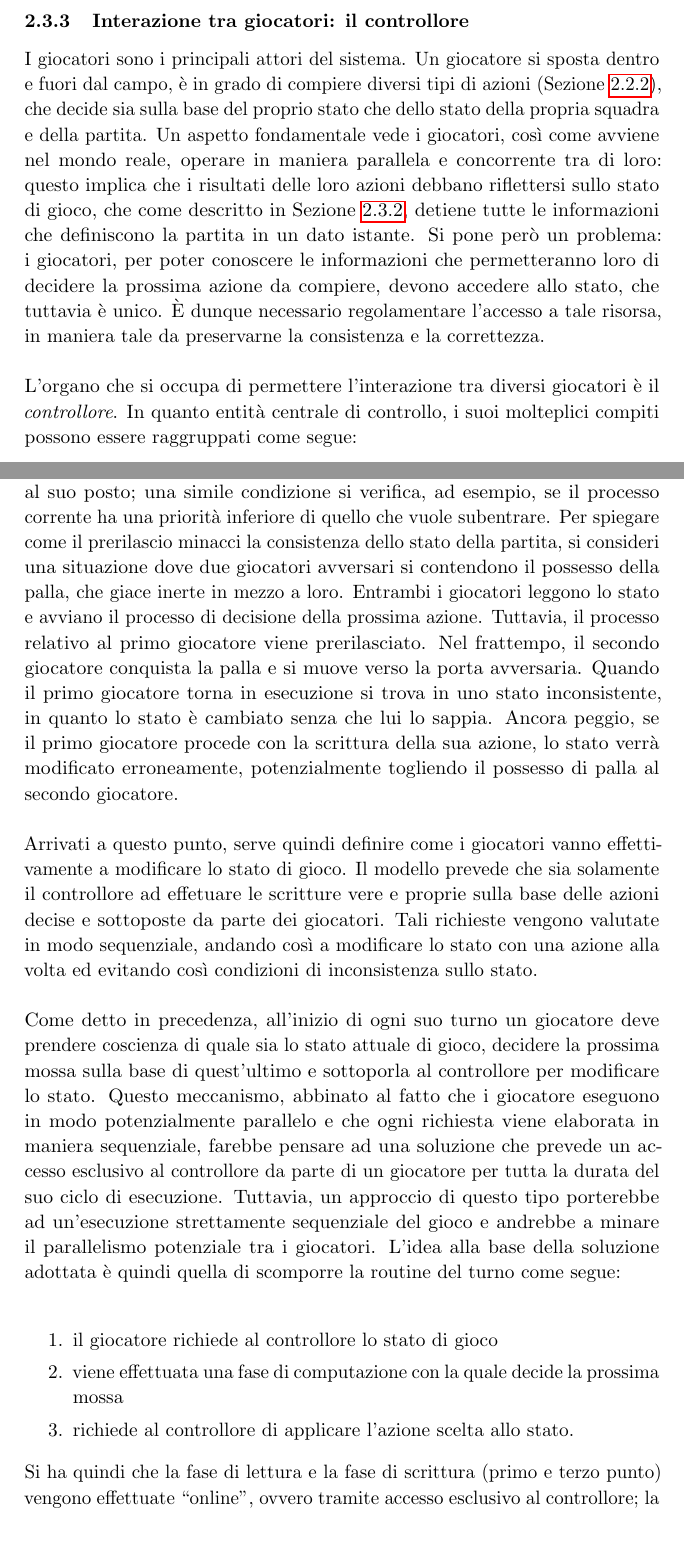
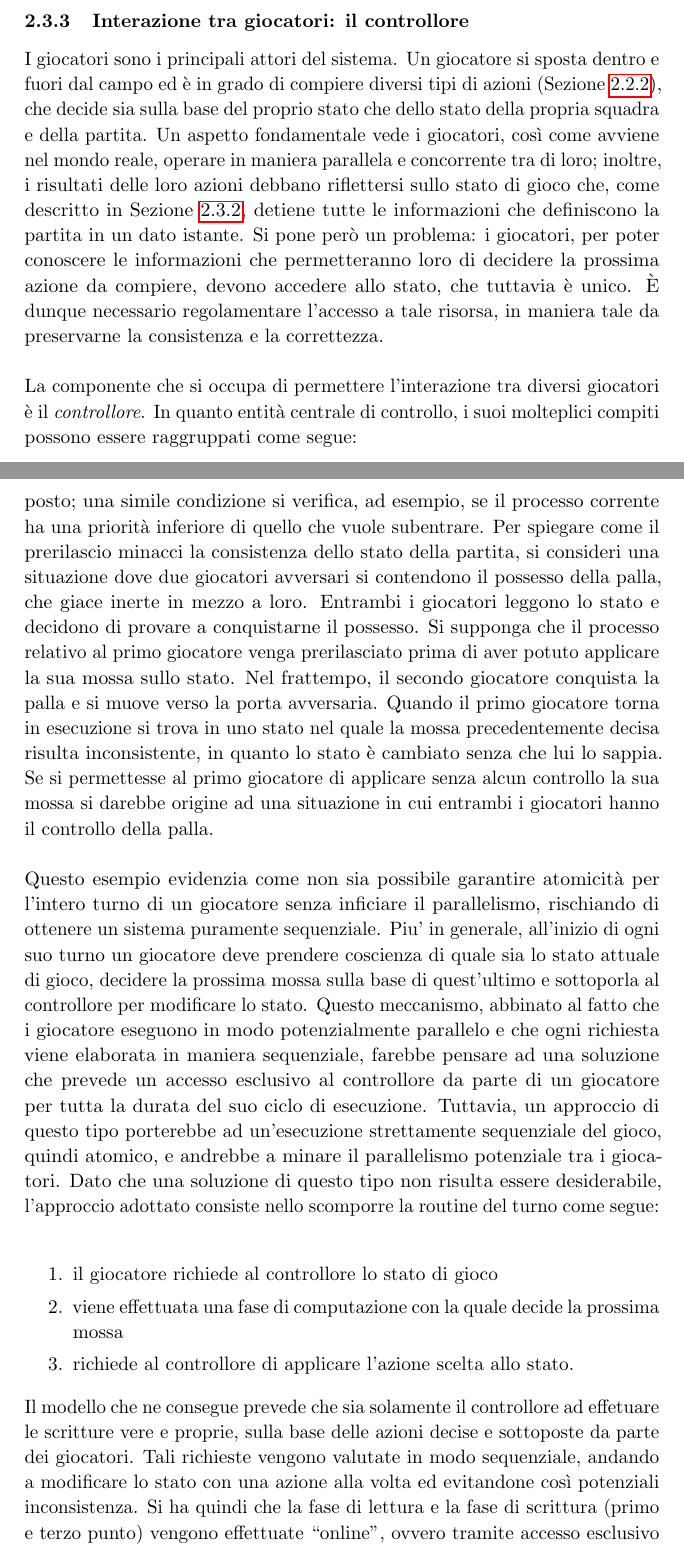
Before and after one commit to dextorer/SCD, a LaTeX document (relazione/relazione.tex, which reads relazione/3_modello.tex): two parts of pages 11 and 12 of 48, joined at a grey line, cut so that both start at the same text. Compiled offline with pdfLaTeX.

Commit message:
a lot of stuf

```diff
--- a/relazione/3_modello.tex
+++ b/relazione/3_modello.tex
@@ -11,9 +11,9 @@
 \label{sec:modello_interazione_giocatori}
 
 %Interazione tra giocatori: il controllore.
-I giocatori sono i principali attori del sistema. Un giocatore si sposta dentro e fuori dal campo, è in grado di compiere diversi tipi di azioni (Sezione~\ref{sec:analisi_giocatori}), che decide sia sulla base del proprio stato che dello stato della propria squadra e della partita. Un aspetto fondamentale vede i giocatori, così come avviene nel mondo reale, operare in maniera parallela e concorrente tra di loro: questo implica che i risultati delle loro azioni debbano riflettersi sullo stato di gioco, che come descritto in Sezione~\ref{sec:entita_coinvolte_stato}, detiene tutte le informazioni che definiscono la partita in un dato istante. Si pone però un problema: i giocatori, per poter conoscere le informazioni che permetteranno loro di decidere la prossima azione da compiere, devono accedere allo stato, che tuttavia è unico. È dunque necessario regolamentare l'accesso a tale risorsa, in maniera tale da preservarne la consistenza e la correttezza.\\
+I giocatori sono i principali attori del sistema. Un giocatore si sposta dentro e fuori dal campo ed è in grado di compiere diversi tipi di azioni (Sezione~\ref{sec:analisi_giocatori}), che decide sia sulla base del proprio stato che dello stato della propria squadra e della partita. Un aspetto fondamentale vede i giocatori, così come avviene nel mondo reale, operare in maniera parallela e concorrente tra di loro; inoltre, i risultati delle loro azioni debbano riflettersi sullo stato di gioco che, come descritto in Sezione~\ref{sec:entita_coinvolte_stato}, detiene tutte le informazioni che definiscono la partita in un dato istante. Si pone però un problema: i giocatori, per poter conoscere le informazioni che permetteranno loro di decidere la prossima azione da compiere, devono accedere allo stato, che tuttavia è unico. È dunque necessario regolamentare l'accesso a tale risorsa, in maniera tale da preservarne la consistenza e la correttezza.\\
 
-L'organo che si occupa di permettere l'interazione tra diversi giocatori è il \textit{controllore}. In quanto entità centrale di controllo, i suoi molteplici compiti possono essere raggruppati come segue:
+La componente che si occupa di permettere l'interazione tra diversi giocatori è il \textit{controllore}. In quanto entità centrale di controllo, i suoi molteplici compiti possono essere raggruppati come segue:
 
 \begin{enumerate}
 	\item Permettere ai giocatori di accedere allo stato, sia per leggerne le informazioni sia per poterle modificare
@@ -23,11 +23,9 @@ L'organo che si occupa di permettere l'interazione tra diversi giocatori è il \
 
 Come già accennato precedentemente, un giocatore decide la sua prossima mossa sulla base dello stato corrente della partita: ad esempio, trovandosi in possesso della palla nell'area avversaria e senza nessun giocatore a marcarlo, è ragionevole che il giocatore decida di tirare per provare a realizzare un goal. Al tempo stesso, l'azione che egli compie si ripercuote sullo stato della partita, andandone a modificare una parte: di nuovo, se il giocatore segna, il punteggio della partita cambia e i giocatori ritornano in posizione di partenza per ricominciare il gioco. Questo meccanismo mette in luce una necessità tale per cui le operazioni che alterano lo stato siano quanto più possibile sequenziali ed atomiche. Sebbene questo argomento verrà trattato ampiamente nel Capitolo~\ref{sec:analisi_architetturale}, è importante capire il motivo dell'importanza di queste due caratteristiche.\\
 
-L'assunzione di atomicità si rivela particolamente critica quando si assume di operare in condizioni di prerilascio dei processi. Sotto questa condizione, un processo correntemente in esecuzione può essere ``temporaneamente fermato'' (prerilasciato) in favore di un altro processo, che entra quindi in esecuzione al suo posto; una simile condizione si verifica, ad esempio, se il processo corrente ha una priorità inferiore di quello che vuole subentrare. Per spiegare come il prerilascio minacci la consistenza dello stato della partita, si consideri una situazione dove due giocatori avversari si contendono il possesso della palla, che giace inerte in mezzo a loro. Entrambi i giocatori leggono lo stato e avviano il processo di decisione della prossima azione. Tuttavia, il processo relativo al primo giocatore viene prerilasciato. Nel frattempo, il secondo giocatore conquista la palla e si muove verso la porta avversaria. Quando il primo giocatore torna in esecuzione si trova in uno stato inconsistente, in quanto lo stato è cambiato senza che lui lo sappia. Ancora peggio, se il primo giocatore procede con la scrittura della sua azione, lo stato verrà modificato erroneamente, potenzialmente togliendo il possesso di palla al secondo giocatore.\\
+Il requisito di atomicità si rivela particolamente critico quando si assume di operare in condizioni di prerilascio dei processi. Sotto questa condizione, un processo in esecuzione può essere ``temporaneamente fermato'' (prerilasciato) in favore di un altro processo, che entra quindi in esecuzione al suo posto; una simile condizione si verifica, ad esempio, se il processo corrente ha una priorità inferiore di quello che vuole subentrare. Per spiegare come il prerilascio minacci la consistenza dello stato della partita, si consideri una situazione dove due giocatori avversari si contendono il possesso della palla, che giace inerte in mezzo a loro. Entrambi i giocatori leggono lo stato e decidono di provare a conquistarne il possesso. Si supponga che il processo relativo al primo giocatore venga prerilasciato prima di aver potuto applicare la sua mossa sullo stato. Nel frattempo, il secondo giocatore conquista la palla e si muove verso la porta avversaria. Quando il primo giocatore torna in esecuzione si trova in uno stato nel quale la mossa precedentemente decisa risulta inconsistente, in quanto lo stato è cambiato senza che lui lo sappia. Se si permettesse al primo giocatore di applicare senza alcun controllo la sua mossa si darebbe origine ad una situazione in cui entrambi i giocatori hanno il controllo della palla.\\
 
-Arrivati a questo punto, serve quindi definire come i giocatori vanno effettivamente a modificare lo stato di gioco. Il modello prevede che sia solamente il controllore ad effetuare le scritture vere e proprie sulla base delle azioni decise e sottoposte da parte dei giocatori. Tali richieste vengono valutate in modo sequenziale, andando così a modificare lo stato con una azione alla volta ed evitando così condizioni di inconsistenza sullo stato.\\
-
-Come detto in precedenza, all'inizio di ogni suo turno un giocatore deve prendere coscienza di quale sia lo stato attuale di gioco, decidere la prossima mossa sulla base di quest'ultimo e sottoporla al controllore per modificare lo stato. Questo meccanismo, abbinato al fatto che i giocatore eseguono in modo potenzialmente parallelo e che ogni richiesta viene elaborata in maniera sequenziale, farebbe pensare ad una soluzione che prevede un accesso esclusivo al controllore da parte di un giocatore per tutta la durata del suo ciclo di esecuzione. Tuttavia, un approccio di questo tipo porterebbe ad un'esecuzione strettamente sequenziale del gioco e andrebbe a minare il parallelismo potenziale tra i giocatori. L'idea alla base della soluzione adottata è quindi quella di scomporre la routine del turno come segue:\\
+ Questo esempio evidenzia come non sia possibile garantire atomicità per l'intero turno di un giocatore senza inficiare il parallelismo, rischiando di ottenere un sistema puramente sequenziale. Piu' in generale, all'inizio di ogni suo turno un giocatore deve prendere coscienza di quale sia lo stato attuale di gioco, decidere la prossima mossa sulla base di quest'ultimo e sottoporla al controllore per modificare lo stato. Questo meccanismo, abbinato al fatto che i giocatore eseguono in modo potenzialmente parallelo e che ogni richiesta viene elaborata in maniera sequenziale, farebbe pensare ad una soluzione che prevede un accesso esclusivo al controllore da parte di un giocatore per tutta la durata del suo ciclo di esecuzione. Tuttavia, un approccio di questo tipo porterebbe ad un'esecuzione strettamente sequenziale del gioco, quindi atomico, e andrebbe a minare il parallelismo potenziale tra i giocatori. Dato che una soluzione di questo tipo non risulta essere desiderabile, l'approccio adottato consiste nello scomporre la routine del turno come segue:\\
 
 \begin{enumerate}
 	\item il giocatore richiede al controllore lo stato di gioco
@@ -35,7 +33,7 @@ Come detto in precedenza, all'inizio di ogni suo turno un giocatore deve prender
 	\item richiede al controllore di applicare l'azione scelta allo stato.
 \end{enumerate}
 
-Si ha quindi che la fase di lettura e la fase di scrittura (primo e terzo punto) vengono effettuate “online”, ovvero tramite accesso esclusivo al controllore; la parte di scelta della prossima azione avviene invece “offline”, quindi senza la necessità di interagire con esso. In questo modo si guadagna un parallelismo potenziale nella seconda fase, permettendo così ai giocatori di non interferire tra di loro nella decisione della prossima mossa.
+Il modello che ne consegue prevede che sia solamente il controllore ad effetuare le scritture vere e proprie, sulla base delle azioni decise e sottoposte da parte dei giocatori. Tali richieste vengono valutate in modo sequenziale, andando a modificare lo stato con una azione alla volta ed evitandone così potenziali inconsistenza. Si ha quindi che la fase di lettura e la fase di scrittura (primo e terzo punto) vengono effettuate “online”, ovvero tramite accesso esclusivo al controllore; la parte di scelta della prossima azione avviene invece “offline”, quindi senza la necessità di interagire con esso. In questo modo si guadagna un parallelismo potenziale nella seconda fase, permettendo così ai giocatori di non interferire tra di loro nella decisione della prossima mossa.\\
 
 \subsubsection{Verifica sullo stato di gioco: l'arbitro}
 \label{sec:modello_verifica_arbitro}
```
Also changed, not shown: relazione/2_entita_coinvolte.tex (+1 -1 lines), relazione/8_conclusioni.tex (+1 -1 lines), relazione/9_manuale_uso.tex (+6 -6 lines).
